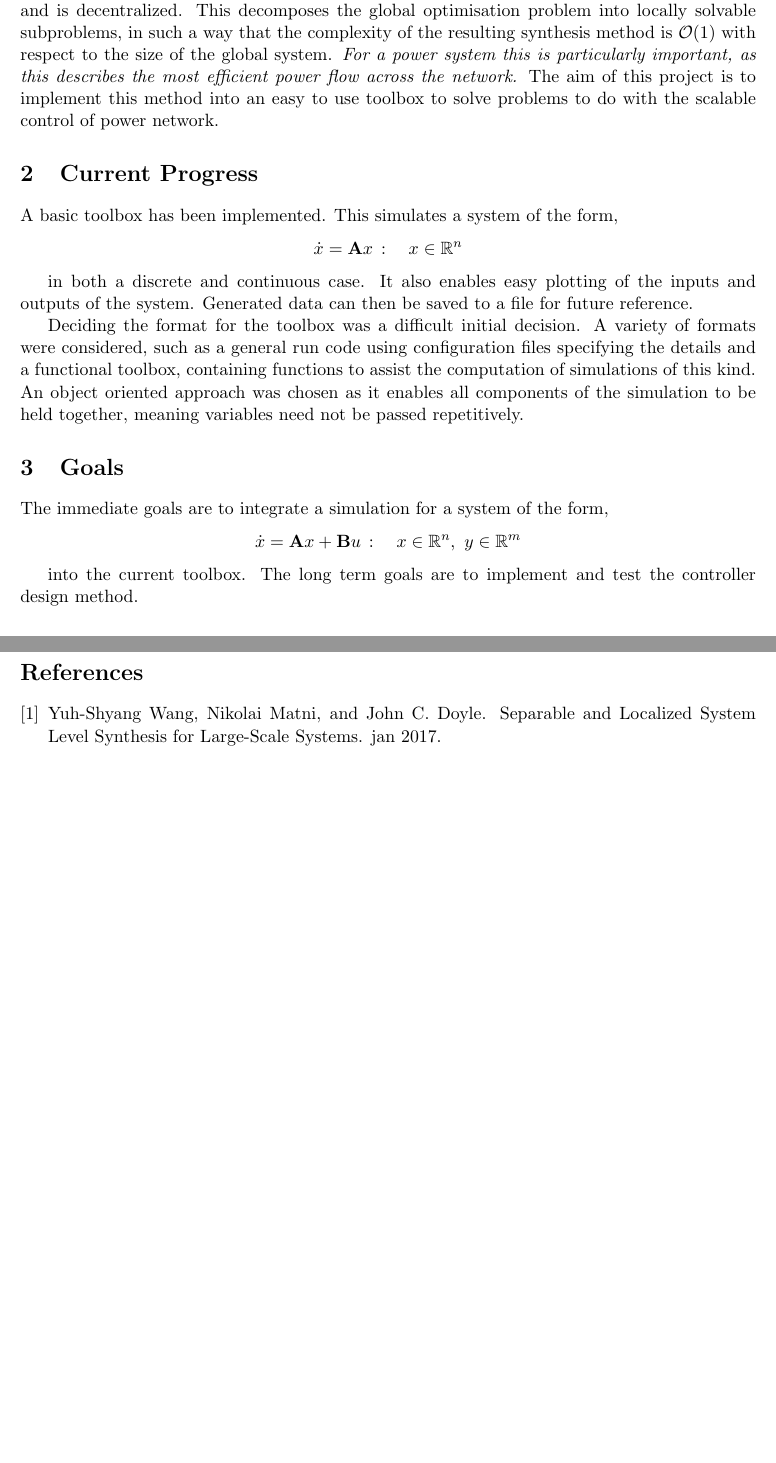
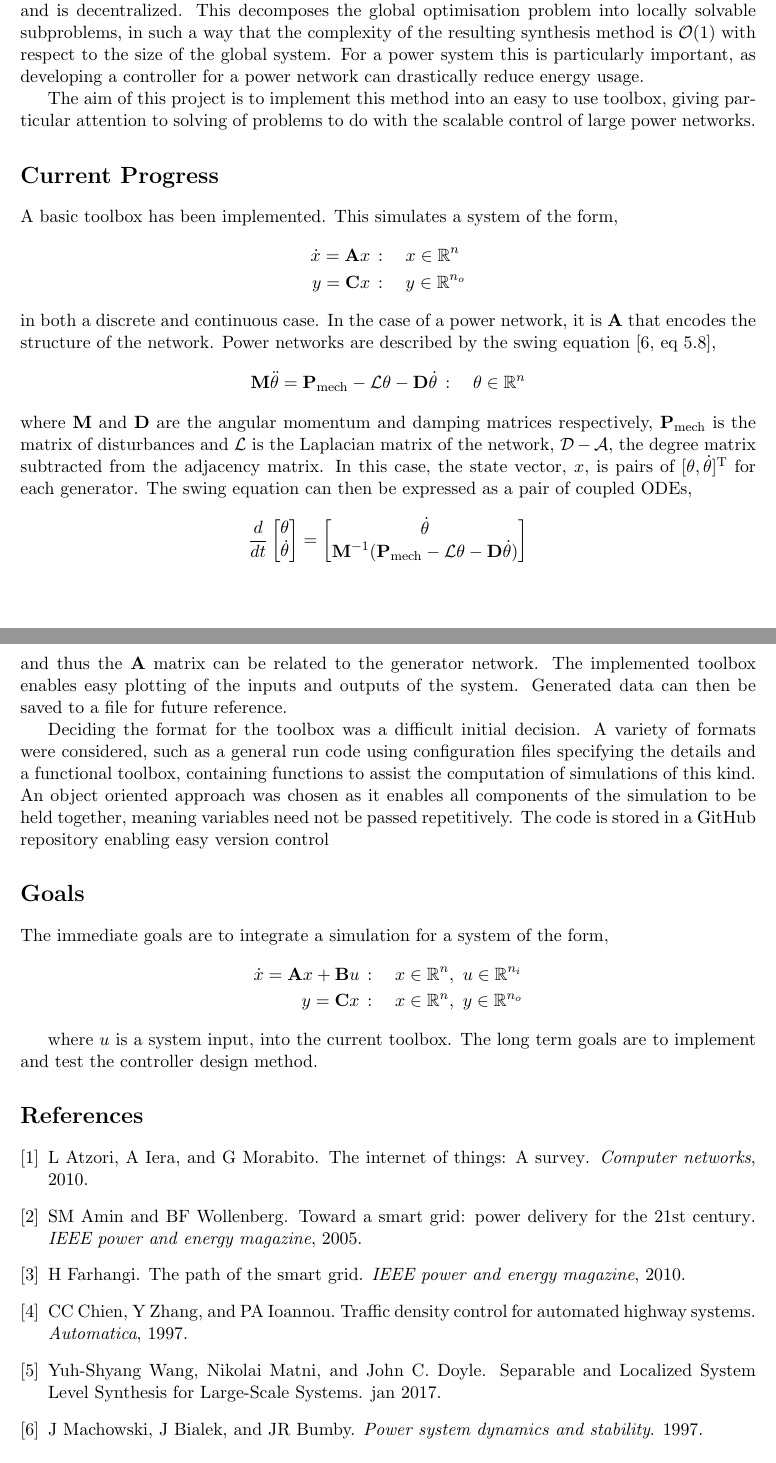
Before and after one commit to vandanparmar/SURFcode, a LaTeX document (reports/First Interim Report.tex, which reads reports/first_interim_bib.bib): two parts of pages 1 and 2 of 2, joined at a grey line, cut so that both start at the same text. Compiled offline with pdfLaTeX.

Commit message:
updated report

```diff
--- a/reports/First Interim Report.tex
+++ b/reports/First Interim Report.tex
@@ -16,19 +15,47 @@ As sensors and actuators have become increasingly small, their number has increa
 
-A System Level Approach \cite{Wang2017} is a new method for decentralized control that scales well and is decentralized. This decomposes the global optimisation problem into locally solvable subproblems, in such a way that the complexity of the resulting synthesis method is $\mathcal{O}(1)$ with respect to the size of the global system.\textit{ For a power system this is particularly important, as this describes the most efficient power flow across the network.} The aim of this project is to implement this method into an easy to use toolbox to solve problems to do with the scalable control of power network.
+A System Level Approach \cite{Wang2017} is a new method for decentralized control that scales well and is decentralized. This decomposes the global optimisation problem into locally solvable subproblems, in such a way that the complexity of the resulting synthesis method is $\mathcal{O}(1)$ with respect to the size of the global system. For a power system this is particularly important, as developing a controller for a power network can drastically reduce energy usage.
 
-\section{Current Progress}
+The aim of this project is to implement this method into an easy to use toolbox, giving particular attention to solving of problems to do with the scalable control of large power networks.
+
+\section*{Current Progress}
 A basic toolbox has been implemented. This simulates a system of the form,
-$$\dot{x} = \textbf{A}x \,: \quad x \in \mathbb{R}^{n}$$
+\begin{equation*}
+\begin{split}
+\dot{x} = \textbf{A}x \,&: \quad x \in \mathbb{R}^{n} \\
+y = \textbf{C}x \, &: \quad y \in \mathbb{R}^{n_o}
+\end{split}
+\end{equation*}
+in both a discrete and continuous case. In the case of a power network, it is $\textbf{A}$ that encodes the structure of the network. Power networks are described by the swing equation \cite[eq 5.8]{Machowski1997},
+\begin{equation*}
+\textbf{M} \ddot{\theta} = \textbf{P}_{\text{mech}} - \mathcal{L}\theta - \textbf{D}\dot{\theta} \, : \quad \theta \in \mathbb{R}^n
+\end{equation*}
+where $\textbf{M}$ and $\textbf{D}$ are the angular momentum and damping matrices respectively, $\textbf{P}_{\text{mech}}$ is the matrix of disturbances and $\mathcal{L}$ is the Laplacian matrix of the network, $\mathcal{D}-\mathcal{A}$, the degree matrix subtracted from the adjacency matrix. In this case, the state vector, $x$, is pairs of $[\theta, \dot{\theta}]^{\text{T}}$ for each generator. The swing equation can then be expressed as a pair of coupled ODEs,
+\begin{equation*}
+\frac{d}{dt}\begin{bmatrix}
+\theta \\
+\dot{\theta}
+\end{bmatrix}
+= \begin{bmatrix}
+\dot{\theta} \\
+\textbf{M}^{-1} (\textbf{P}_{\text{mech}} - \mathcal{L}\theta - \textbf{D}\dot{\theta})
+\end{bmatrix}
+\end{equation*}
+and thus the $\textbf{A}$ matrix can be related to the generator network.
+ The implemented toolbox enables easy plotting of the inputs and outputs of the system. Generated data can then be saved to a file for future reference.
 
-in both a discrete and continuous case. It also enables easy plotting of the inputs and outputs of the system. Generated data can then be saved to a file for future reference.
+Deciding the format for the toolbox was a difficult initial decision. A variety of formats were considered, such as a general run code using configuration files specifying the details and a functional toolbox, containing functions to assist the computation of simulations of this kind. An object oriented approach was chosen as it enables all components of the simulation to be held together, meaning variables need not be passed repetitively. The code is stored in a GitHub repository enabling easy version control
 
-Deciding the format for the toolbox was a difficult initial decision. A variety of formats were considered, such as a general run code using configuration files specifying the details and a functional toolbox, containing functions to assist the computation of simulations of this kind. An object oriented approach was chosen as it enables all components of the simulation to be held together, meaning variables need not be passed repetitively.
+\section*{Goals}
+The immediate goals are to integrate a simulation for a system of the form,
+\begin{equation*}
+\begin{split}
+ \dot{x} = \textbf{A}x + \textbf{B}u \,&: \quad x \in \mathbb{R}^{n},\,\, u \in \mathbb{R}^{n_i} \\
+ y = \textbf{C}x\, &: \quad x \in \mathbb{R}^{n}, \,\, y \in \mathbb{R}^{n_o}
+\end{split}
+\end{equation*}
 
-\section{Goals}
-The immediate goals are to integrate a simulation for a system of the form,
-$$ \dot{x} = \textbf{A}x + \textbf{B}u \,: \quad x \in \mathbb{R}^{n},\,\, y \in \mathbb{R}^m$$
 
-into the current toolbox. The long term goals are to implement and test the controller design method.
+where $u$ is a system input, into the current toolbox. The long term goals are to implement and test the controller design method.
 
 \bibliographystyle{unsrt}
 \bibliography{first_interim_bib}
--- a/reports/first_interim_bib.bib
+++ b/reports/first_interim_bib.bib
@@ -0,0 +1,12 @@
+@book{Machowski1997,
+author = {Machowski, J and Bialek, J and Bumby, JR},
+title = {{Power system dynamics and stability}},
+url = {https://books.google.com/books?hl=en{\&}lr={\&}id=L7o4TitajRIC{\&}oi=fnd{\&}pg=PR13{\&}dq=jan+machowski{\&}ots=Fw-shhYzdL{\&}sig=tbDyzKDPJagLtUnfK0gKHW86YMM},
+year = {1997}
+}
+@article{Chien1997,
+author = {Chien, CC and Zhang, Y and Ioannou, PA},
+journal = {Automatica},
+title = {{Traffic density control for automated highway systems}},
+url = {http://www.sciencedirect.com/science/article/pii/S0005109897000502},
+year = {1997}
@@ -0,0 +17,11 @@
+journal = {IEEE power and energy magazine},
+title = {{Toward a smart grid: power delivery for the 21st century}},
+url = {http://ieeexplore.ieee.org/abstract/document/1507024/},
+year = {2005}
+}
+@article{Farhangi2010,
+author = {Farhangi, H},
+journal = {IEEE power and energy magazine},
+title = {{The path of the smart grid}},
+url = {http://ieeexplore.ieee.org/abstract/document/5357331/},
+year = {2010}
@@ -1,2 +51,6 @@
+title = {{The internet of things: A survey}},
+url = {http://www.sciencedirect.com/science/article/pii/S1389128610001568},
+year = {2010}
+}
 @article{Wang2014,
 author = {Wang, YS and Matni, N and Doyle, JC},
```
Also changed, not shown: reports/First Interim Report.bbl, reports/First Interim Report.pdf, reports/First Interim Report.tex (5 more changed lines), reports/first_interim_bib.bib (31 more changed lines), 4 other files.
